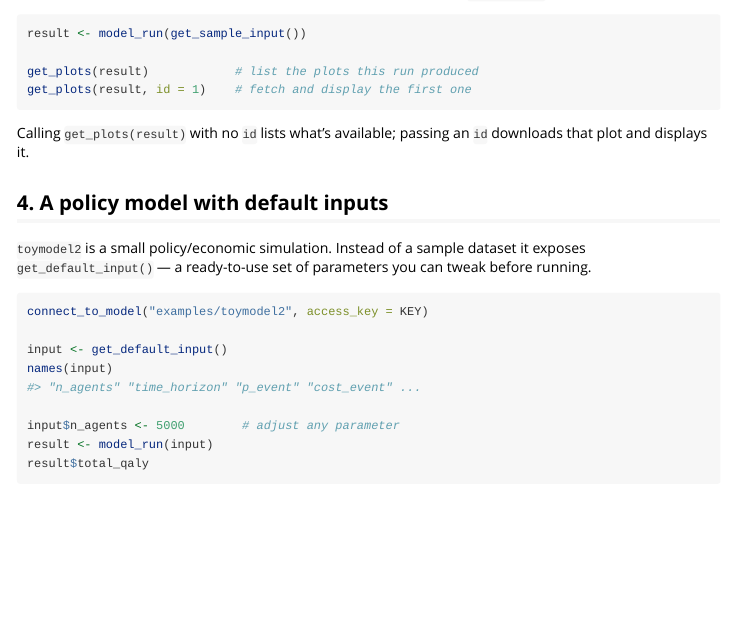
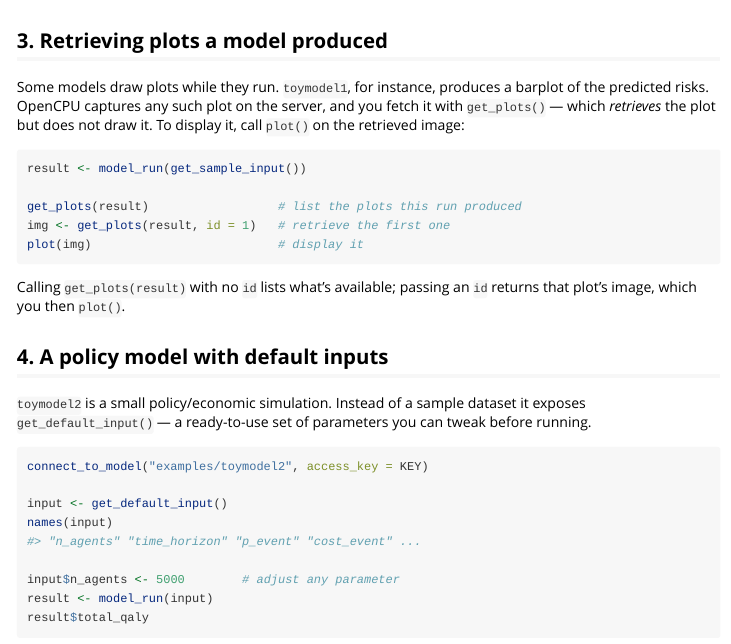
Before and after one commit to resplab/modelscloud, an R Markdown document (vignettes/getting-started.Rmd): the page in a window 1100 px wide, from 1070 px down before the commit and from 960 px down after it. Rendered offline with R 4.5, knitr and Pandoc, with nearby package versions.

Commit message:
get_plots(): retrieve-only, display via plot() S3 method; clean message when no extras

````diff
--- a/vignettes/getting-started.Rmd
+++ b/vignettes/getting-started.Rmd
@@ -71,17 +71,19 @@
 
 Some models draw plots while they run. `toymodel1`, for instance, produces a
 barplot of the predicted risks. OpenCPU captures any such plot on the server,
-and you fetch it with `get_plots()`:
+and you fetch it with `get_plots()` — which *retrieves* the plot but does not
+draw it. To display it, call `plot()` on the retrieved image:
 
 ```{r plots}
 result <- model_run(get_sample_input())
 
-get_plots(result)            # list the plots this run produced
-get_plots(result, id = 1)    # fetch and display the first one
+get_plots(result)                  # list the plots this run produced
+img <- get_plots(result, id = 1)   # retrieve the first one
+plot(img)                          # display it
 ```
 
 Calling `get_plots(result)` with no `id` lists what's available; passing an
-`id` downloads that plot and displays it.
+`id` returns that plot's image, which you then `plot()`.
 
 ## 4. A policy model with default inputs
 
````
Also changed, not shown: R/get_plots.R (+21 -18 lines), 1 other file.
